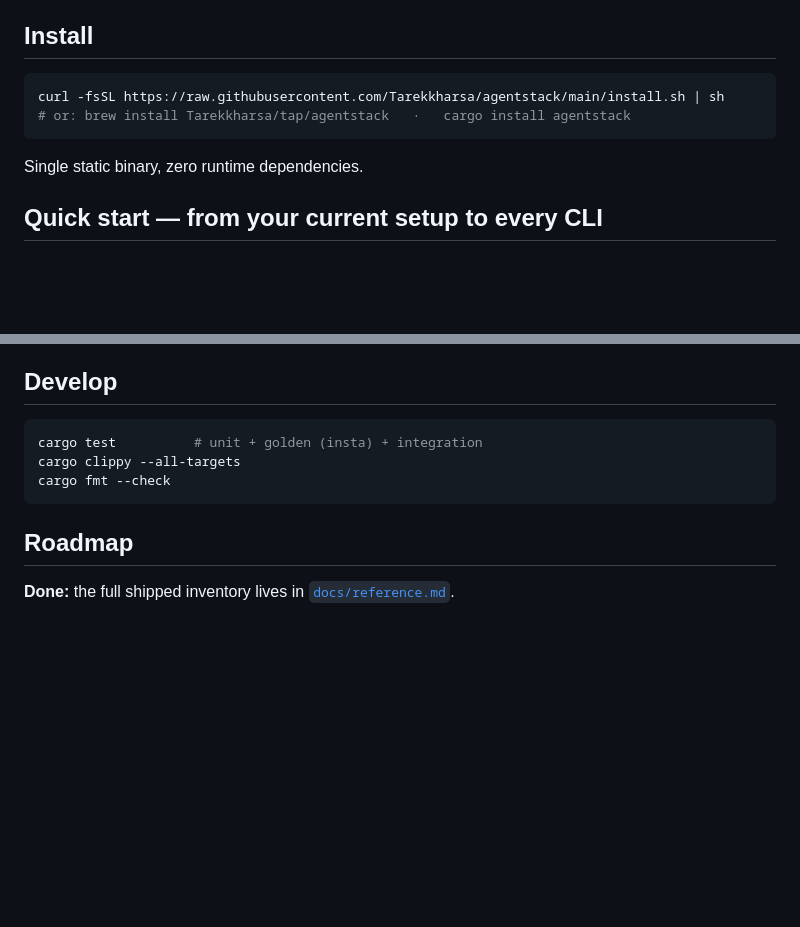
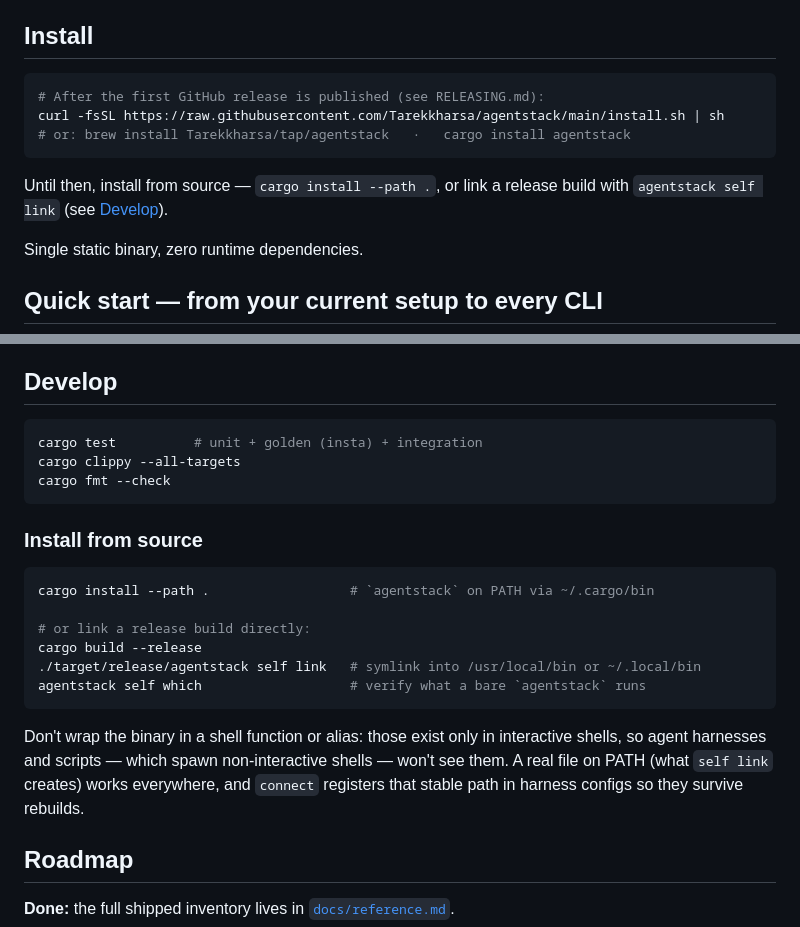
Before and after one commit to Tarekkharsa/agentstack, a Markdown page: README.md, 2 parts joined by grey strips. Rendered like a GitHub page; blank space fills up the shorter version.

````diff
--- a/README.md
+++ b/README.md
@@ -14,9 +14,13 @@ is safe to commit and share.
 ## Install
 
 ```sh
+# After the first GitHub release is published (see RELEASING.md):
 curl -fsSL https://raw.githubusercontent.com/Tarekkharsa/agentstack/main/install.sh | sh
 # or: brew install Tarekkharsa/tap/agentstack   ·   cargo install agentstack
 ```
+
+Until then, install from source — `cargo install --path .`, or link a release
+build with `agentstack self link` (see [Develop](#develop)).
 
 Single static binary, zero runtime dependencies.
 
@@ -394,6 +398,23 @@ cargo clippy --all-targets
 cargo fmt --check
 ```
 
+### Install from source
+
+```bash
+cargo install --path .                  # `agentstack` on PATH via ~/.cargo/bin
+
+# or link a release build directly:
+cargo build --release
+./target/release/agentstack self link   # symlink into /usr/local/bin or ~/.local/bin
+agentstack self which                   # verify what a bare `agentstack` runs
+```
+
+Don't wrap the binary in a shell function or alias: those exist only in
+interactive shells, so agent harnesses and scripts — which spawn
+non-interactive shells — won't see them. A real file on PATH (what `self
+link` creates) works everywhere, and `connect` registers that stable path in
+harness configs so they survive rebuilds.
+
 ## Roadmap
 
 **Done:** the full shipped inventory lives in [`docs/reference.md`](docs/reference.md).
````
Also changed, not shown: docs/reference.md (+27 -4 lines).
